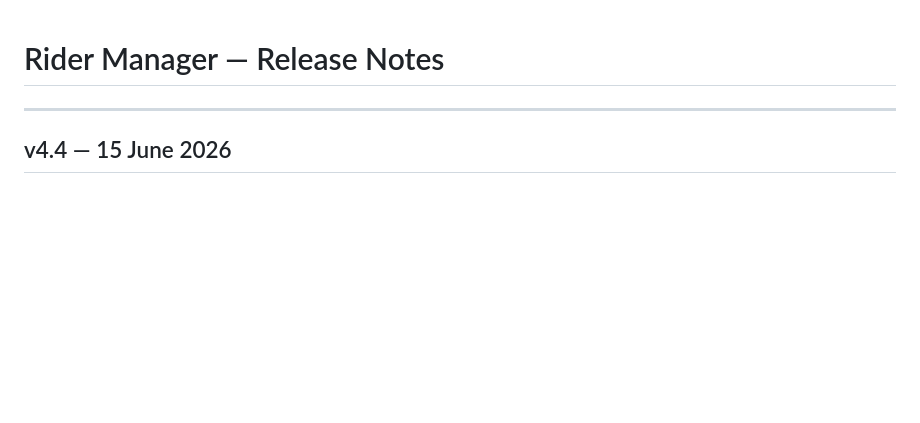
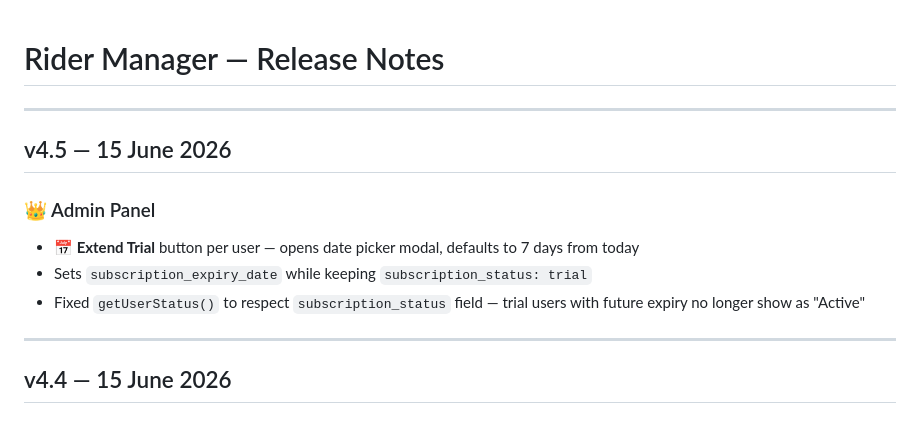
Before and after one commit to redbearstudio-my/rider-manager, a Markdown page: release.md, the part around the change. GitHub-like rendering; blank space fills up the shorter version.

Commit message:
docs: update release.md with v4.5

```diff
--- a/release.md
+++ b/release.md
@@ -1,4 +1,13 @@
 # Rider Manager — Release Notes
+
+---
+
+## v4.5 — 15 June 2026
+
+### 👑 Admin Panel
+- **📅 Extend Trial** button per user — opens date picker modal, defaults to 7 days from today
+- Sets `subscription_expiry_date` while keeping `subscription_status: trial`
+- Fixed `getUserStatus()` to respect `subscription_status` field — trial users with future expiry no longer show as "Active"
 
 ---
 
```
